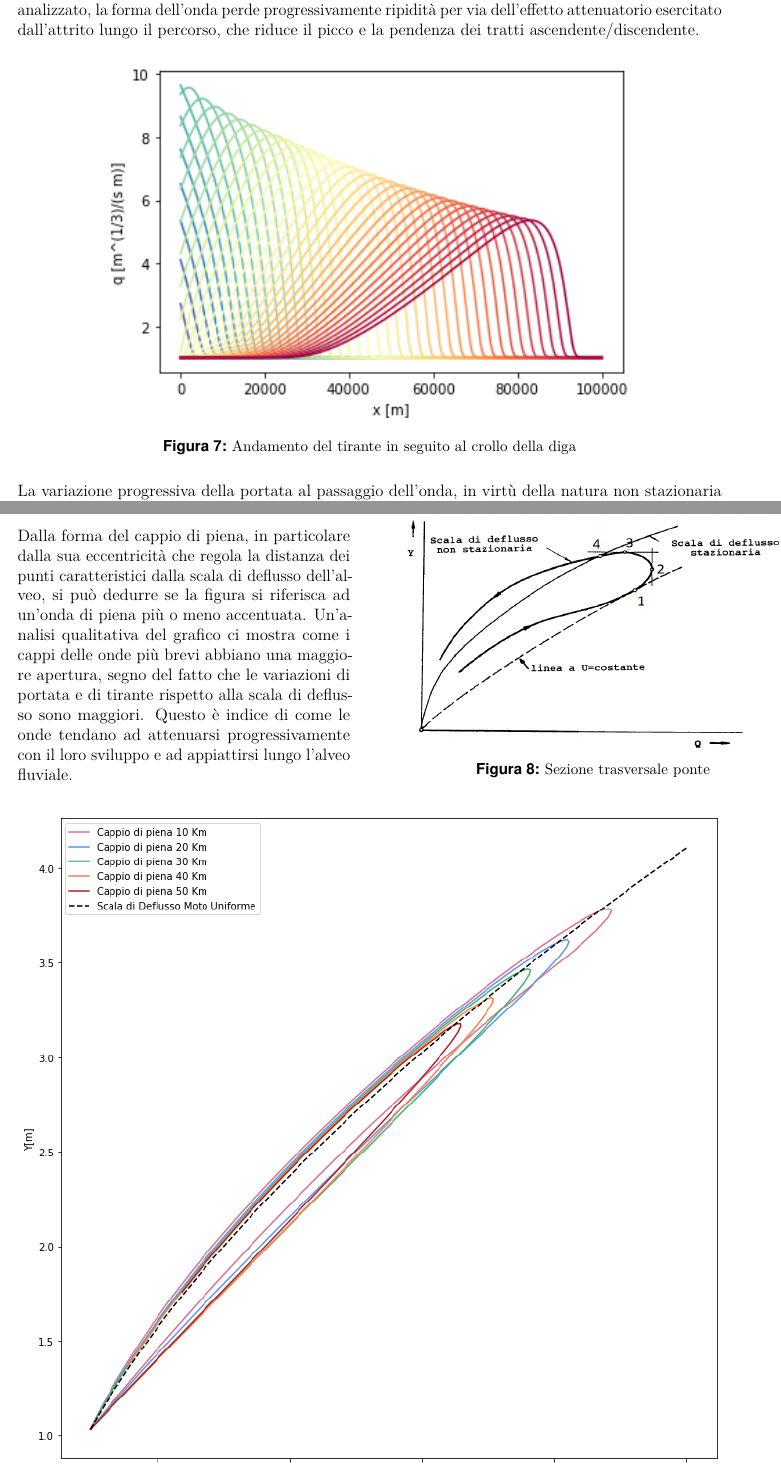
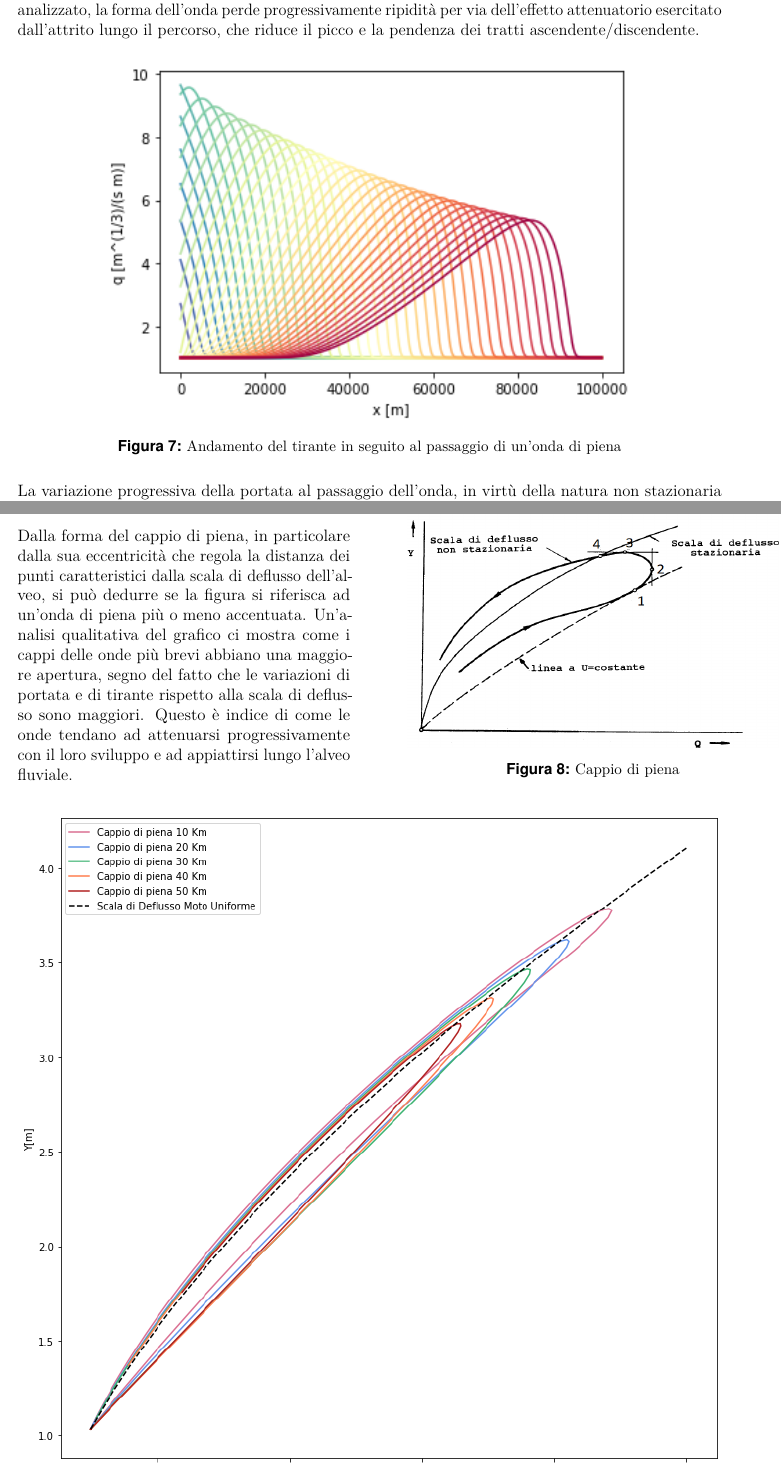
Before and after one commit to Francesco-Ghizzo/Idrodinamica, a LaTeX document (Esercitazione 3/Relazione III/main.tex): two parts of pages 22 and 23 of 25, joined at a grey line, cut so that both start at the same text. Compiled offline with pdfLaTeX.

Commit message:
Versione finale Marco

```diff
--- a/Esercitazione 3/Relazione III/main.tex
+++ b/Esercitazione 3/Relazione III/main.tex
@@ -946,7 +946,7 @@ Dal grafico è possibile osservare la conformazione dell'onda di piena all'ultim
 \begin{figure} [H]
     \centering
     \includegraphics{Onda.png}
-    \caption{Andamento del tirante in seguito al crollo della diga}
+    \caption{Andamento del tirante in seguito al passaggio di un'onda di piena}
     \label{fig:onda}
 \end{figure}
 
@@ -967,7 +967,8 @@ Un'analisi qualitativa del grafico ci mostra come i cappi delle onde più brevi
 \begin{minipage}[b]{10.5cm}
     \centering
     \includegraphics[height=6cm, width=9.5cm]{Punticappio.png}
-    \caption{Sezione trasversale ponte}
+    \caption{Cappio di piena}
+    \label{fig:punti}
 \end{minipage}
 \end{figure}
 
```
Also changed, not shown: Esercitazione 3/Relazione III/main.tex (4 more changed lines).
